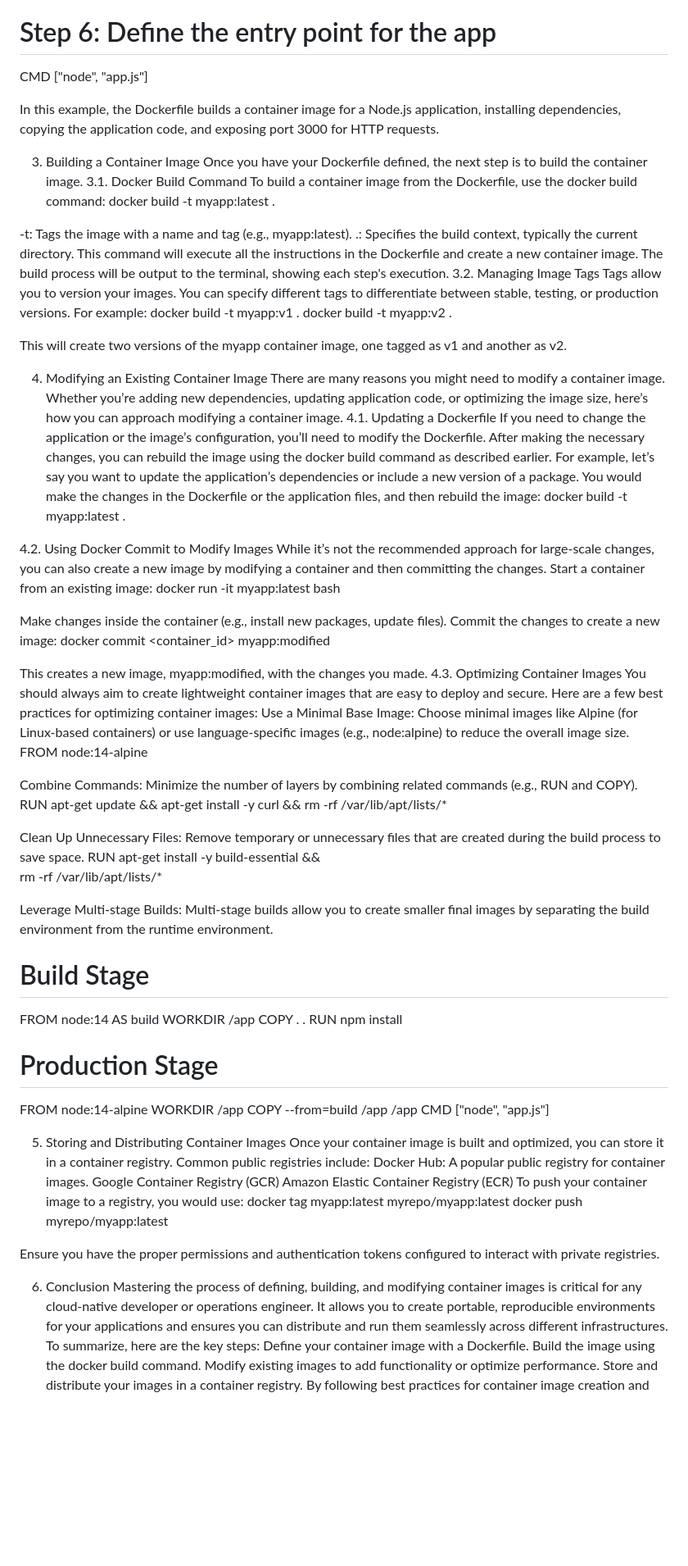
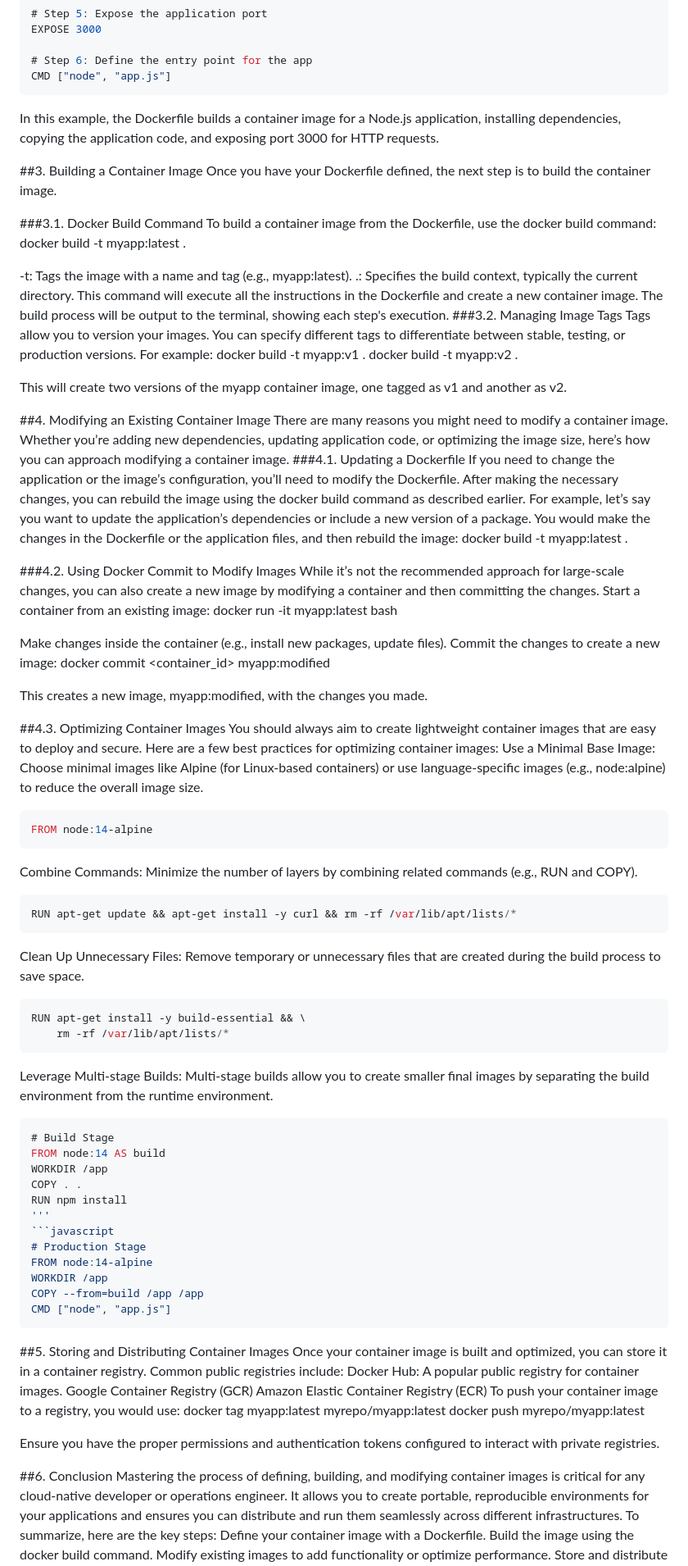
Before and after one commit to damianigbe/ckad, a Markdown page: domain1/domain1.1.md, the part around one of its changes. Shown at 82% size. Drawn GitHub-style; blank space fills up the shorter version.

Commit message:
modifying domain 1.1

````diff
--- a/domain1/domain1.1.md
+++ b/domain1/domain1.1.md
@@ -47,33 +52,35 @@ EXPOSE 3000
 
 # Step 6: Define the entry point for the app
 CMD ["node", "app.js"]
+```
 
 In this example, the Dockerfile builds a container image for a Node.js application, installing dependencies, copying the application code, and exposing port 3000 for HTTP requests.
 
-3. Building a Container Image
+##3. Building a Container Image
 Once you have your Dockerfile defined, the next step is to build the container image.
-3.1. Docker Build Command
+
+###3.1. Docker Build Command
 To build a container image from the Dockerfile, use the docker build command:
 docker build -t myapp:latest .
 
 -t: Tags the image with a name and tag (e.g., myapp:latest).
 .: Specifies the build context, typically the current directory.
 This command will execute all the instructions in the Dockerfile and create a new container image. The build process will be output to the terminal, showing each step's execution.
-3.2. Managing Image Tags
+###3.2. Managing Image Tags
 Tags allow you to version your images. You can specify different tags to differentiate between stable, testing, or production versions. For example:
 docker build -t myapp:v1 .
 docker build -t myapp:v2 .
 
 This will create two versions of the myapp container image, one tagged as v1 and another as v2.
 
-4. Modifying an Existing Container Image
+##4. Modifying an Existing Container Image
 There are many reasons you might need to modify a container image. Whether you’re adding new dependencies, updating application code, or optimizing the image size, here’s how you can approach modifying a container image.
-4.1. Updating a Dockerfile
+###4.1. Updating a Dockerfile
 If you need to change the application or the image’s configuration, you’ll need to modify the Dockerfile. After making the necessary changes, you can rebuild the image using the docker build command as described earlier.
 For example, let’s say you want to update the application’s dependencies or include a new version of a package. You would make the changes in the Dockerfile or the application files, and then rebuild the image:
 docker build -t myapp:latest .
 
-4.2. Using Docker Commit to Modify Images
+###4.2. Using Docker Commit to Modify Images
 While it’s not the recommended approach for large-scale changes, you can also create a new image by modifying a container and then committing the changes.
 Start a container from an existing image:
 docker run -it myapp:latest bash
@@ -83,33 +90,39 @@ Commit the changes to create a new image:
 docker commit <container_id> myapp:modified
 
 This creates a new image, myapp:modified, with the changes you made.
-4.3. Optimizing Container Images
+
+##4.3. Optimizing Container Images
 You should always aim to create lightweight container images that are easy to deploy and secure. Here are a few best practices for optimizing container images:
 Use a Minimal Base Image: Choose minimal images like Alpine (for Linux-based containers) or use language-specific images (e.g., node:alpine) to reduce the overall image size.
+```javascript
 FROM node:14-alpine
-
+```
 Combine Commands: Minimize the number of layers by combining related commands (e.g., RUN and COPY).
+```javascript
 RUN apt-get update && apt-get install -y curl && rm -rf /var/lib/apt/lists/*
-
+```
 Clean Up Unnecessary Files: Remove temporary or unnecessary files that are created during the build process to save space.
+```javascript
 RUN apt-get install -y build-essential && \
     rm -rf /var/lib/apt/lists/*
-
+```
 Leverage Multi-stage Builds: Multi-stage builds allow you to create smaller final images by separating the build environment from the runtime environment.
+```javascript
 # Build Stage
 FROM node:14 AS build
 WORKDIR /app
 COPY . .
 RUN npm install
-
+'''
+```javascript
 # Production Stage
 FROM node:14-alpine
 WORKDIR /app
 COPY --from=build /app /app
 CMD ["node", "app.js"]
+```
 
-
-5. Storing and Distributing Container Images
+##5. Storing and Distributing Container Images
 Once your container image is built and optimized, you can store it in a container registry. Common public registries include:
 Docker Hub: A popular public registry for container images.
 Google Container Registry (GCR)
@@ -120,7 +133,7 @@ docker push myrepo/myapp:latest
 
 Ensure you have the proper permissions and authentication tokens configured to interact with private registries.
 
-6. Conclusion
+##6. Conclusion
 Mastering the process of defining, building, and modifying container images is critical for any cloud-native developer or operations engineer. It allows you to create portable, reproducible environments for your applications and ensures you can distribute and run them seamlessly across different infrastructures.
 To summarize, here are the key steps:
 Define your container image with a Dockerfile.
````
Also changed, not shown: other parts of domain1/domain1.1.md (+9 -4 lines).
